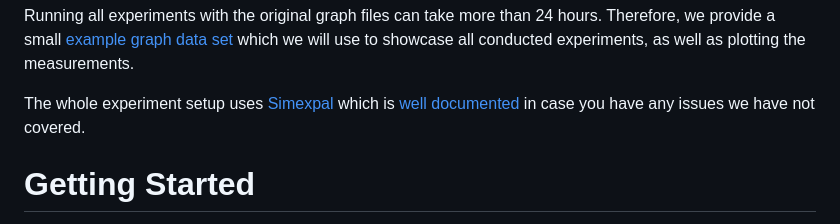
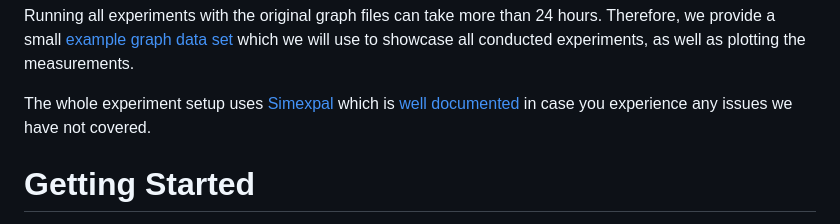
Before and after one commit to hu-macsy/ScaleRunner-Exp, a Markdown page: OVERVIEW.md, the part around the change. GitHub-like rendering.

Commit message:
Rephrasing.

```diff
--- a/OVERVIEW.md
+++ b/OVERVIEW.md
@@ -17,7 +17,7 @@ measurements.
 
 The whole experiment setup uses [Simexpal](https://github.com/hu-macsy/simexpal)
 which is [well documented](https://simexpal.readthedocs.io/en/latest/) in case
-you have any issues we have not covered.
+you experience any issues we have not covered.
 
 # Getting Started
 
```
